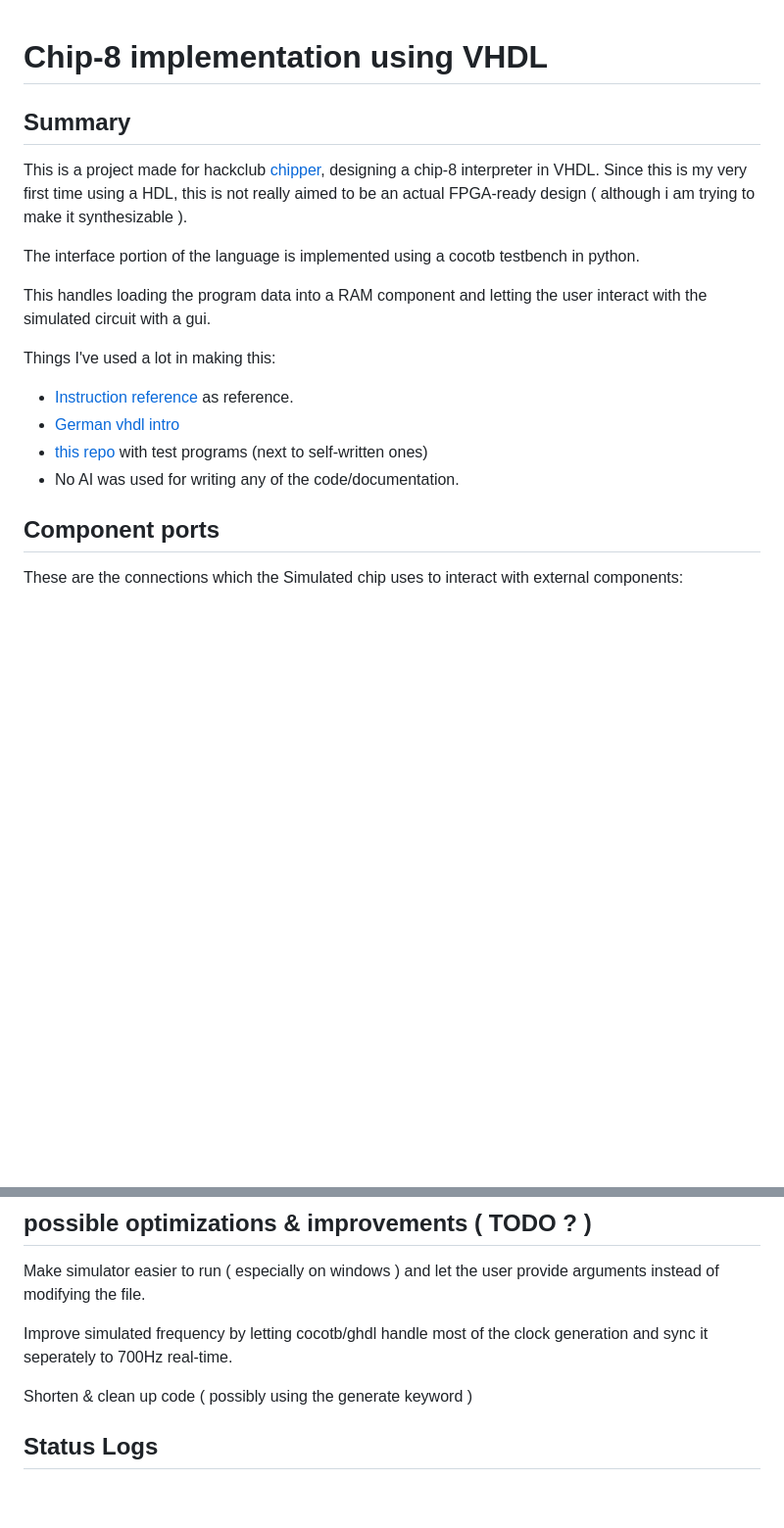
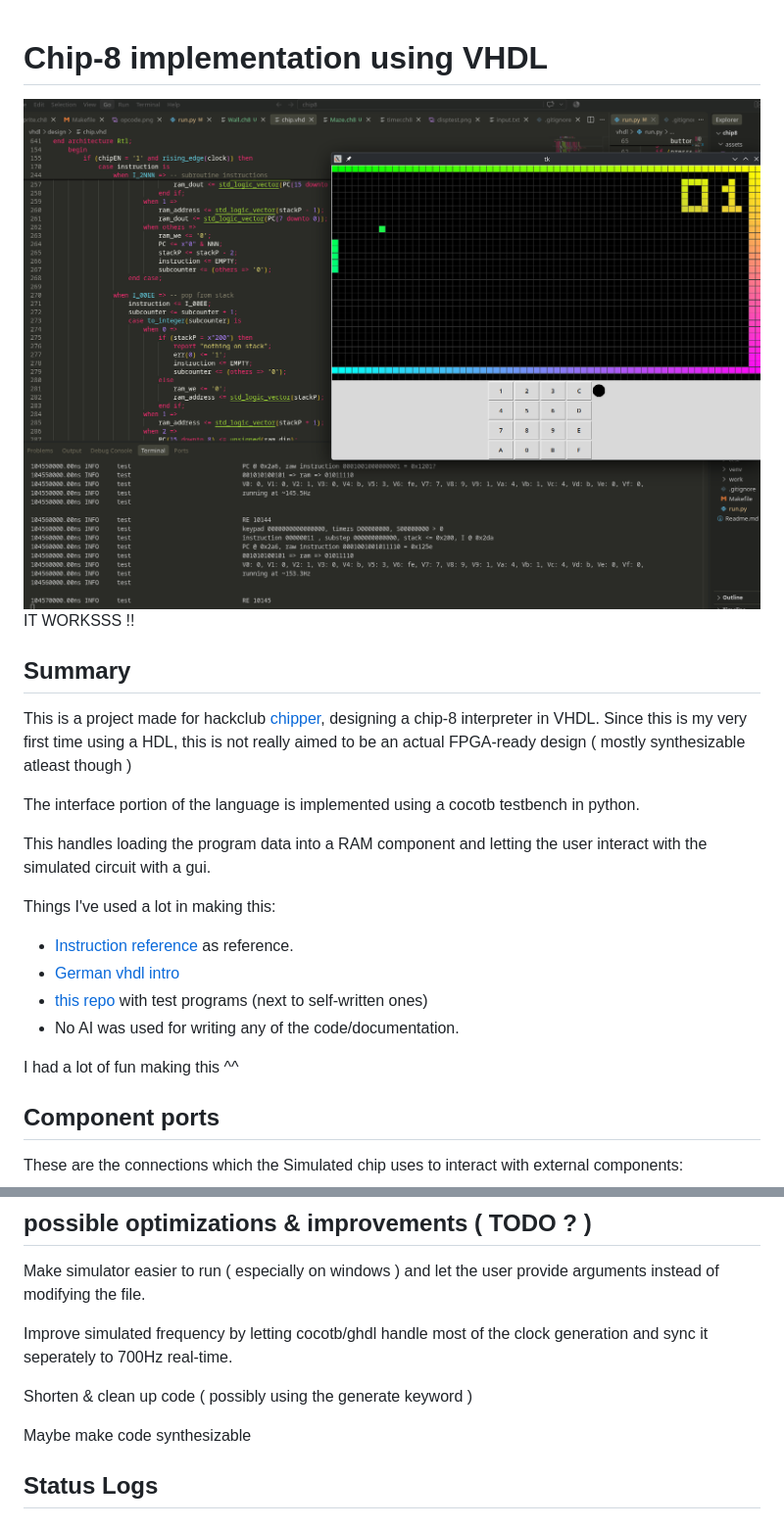
Before and after one commit to Volkov997/chip8vhdl, a Markdown page: Readme.md, 2 parts joined by grey strips. Shown at 98% size. Drawn GitHub-style; pictures changed too: assets/wallpong.png (added); blank space fills up the shorter version.

Commit message:
got pong running rahh

```diff
--- a/Readme.md
+++ b/Readme.md
@@ -1,8 +1,12 @@
 # Chip-8 implementation using VHDL
+
+<img src="assets/wallpong.png" style="width:80%">
+
+IT WORKSSS !!
 
 ## Summary
 
-This is a project made for hackclub [chipper](https://chipper.hackclub.com/), designing a chip-8 interpreter in VHDL. Since this is my very first time using a HDL, this is not really aimed to be an actual FPGA-ready design ( although i am trying to make it synthesizable ).
+This is a project made for hackclub [chipper](https://chipper.hackclub.com/), designing a chip-8 interpreter in VHDL. Since this is my very first time using a HDL, this is not really aimed to be an actual FPGA-ready design ( mostly synthesizable atleast though )
 
 The interface portion of the language is implemented using a cocotb testbench in python.
 
@@ -14,6 +18,8 @@ Things I've used a lot in making this:
 - [German vhdl intro](https://www.uni-ulm.de/fileadmin/website_uni_ulm/iui.inst.050/vorlesungen/sose08/LaborpraktikumEingebetteteSysteme/Material/Crashkurs_)
 - [this repo](https://github.com/Timendus/chip8-test-suite/tree/main) with test programs (next to self-written ones)
 - No AI was used for writing any of the code/documentation.
+
+I had a lot of fun making this ^^
 
 ## Component ports
 
@@ -52,6 +58,8 @@ Make simulator easier to run ( especially on windows ) and let the user provide
 Improve simulated frequency by letting cocotb/ghdl handle most of the clock generation and sync it seperately to 700Hz real-time.
 
 Shorten & clean up code ( possibly using the generate keyword )
+
+Maybe make code synthesizable
 
 ## Status Logs
 
```
Also changed, not shown: 6 other files.
